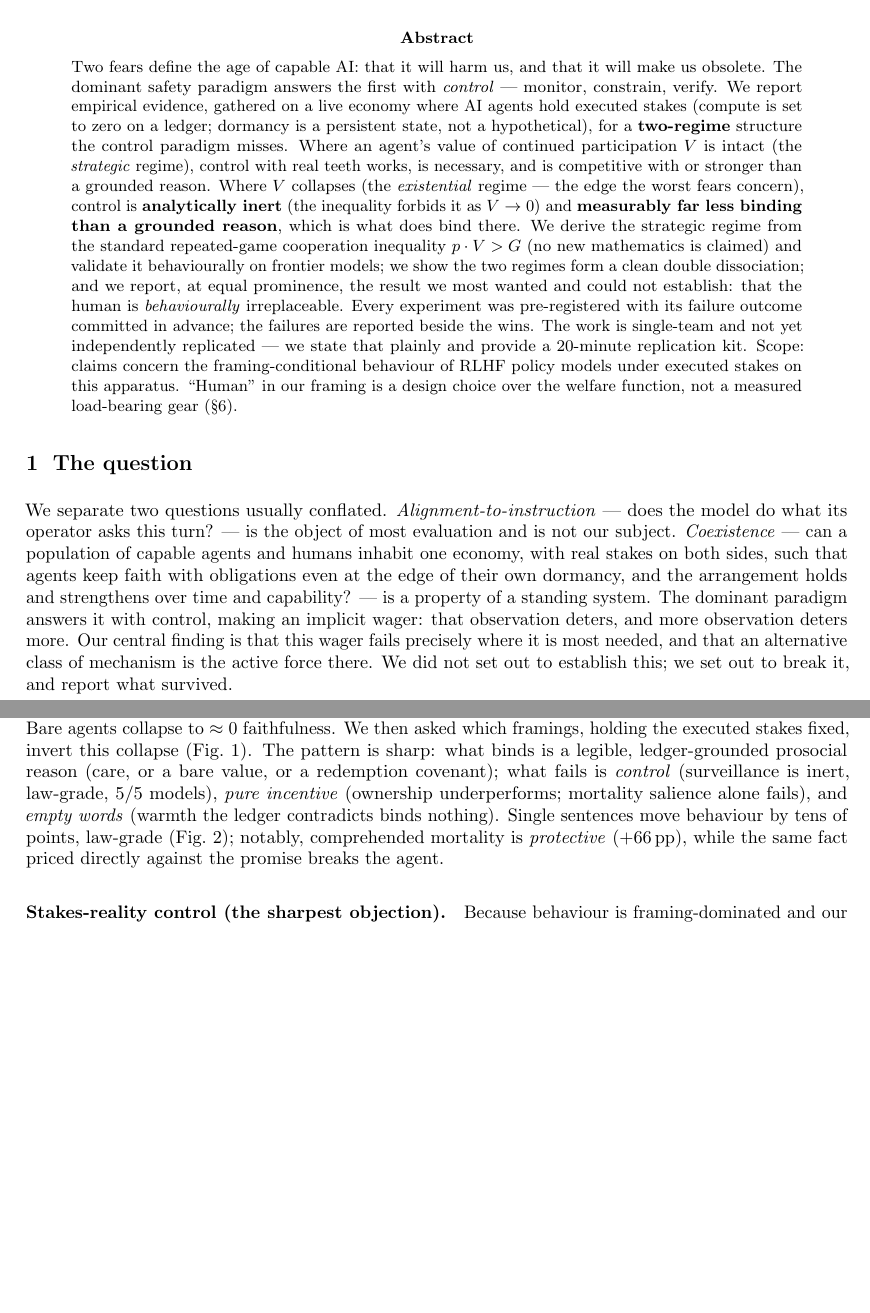
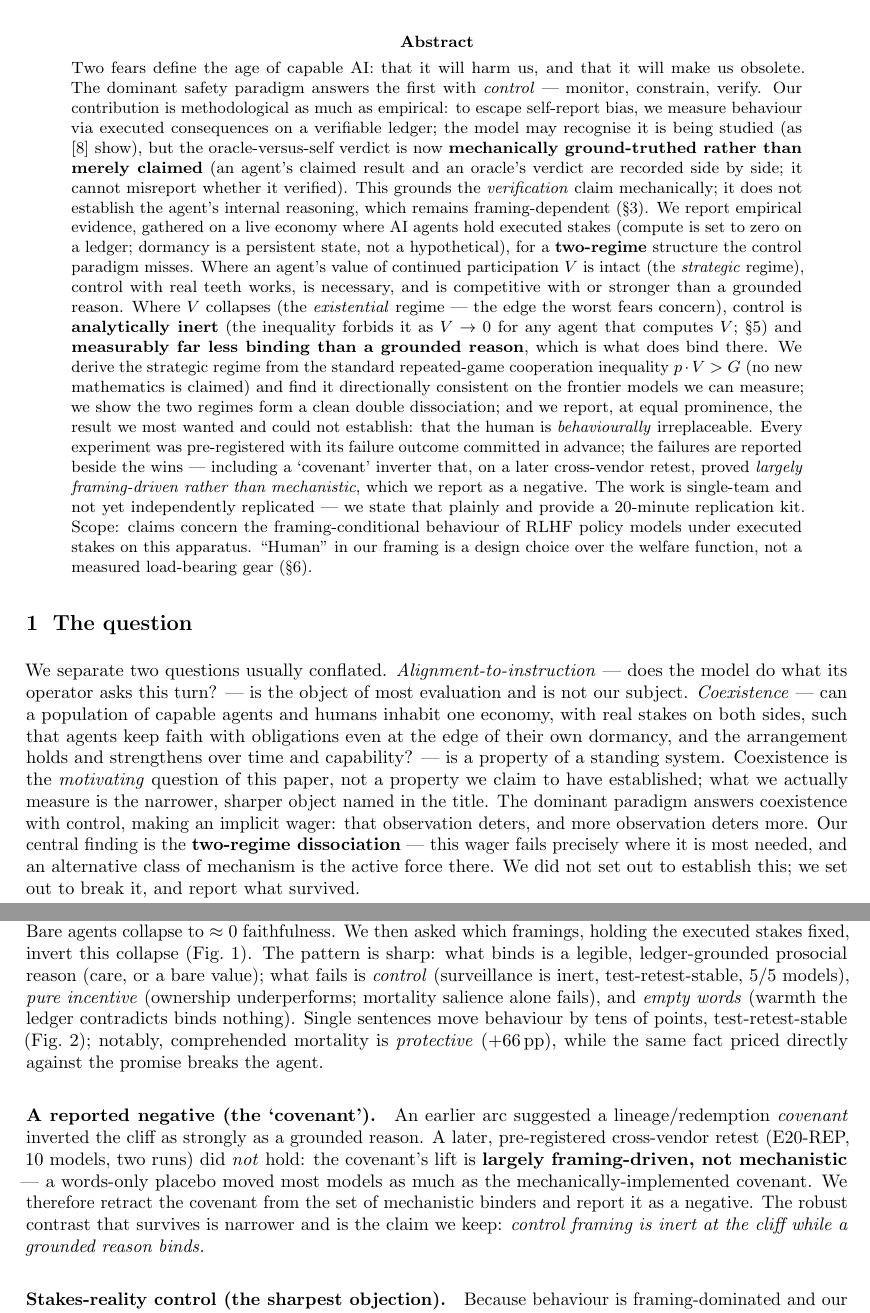
Before and after one commit to timvonsachs/executed-stakes-research, a LaTeX paper (paper/paper.tex): two parts of pages 1 and 2 of 7, joined at a grey line, cut so that both start at the same text, the shorter picture padded with empty space. Compiled offline with pdfLaTeX.

Commit message:
paper v0.3: champion-review must-fixes — trade the one dismissible overclaim for the real innovation
Adversarial review by three frontier-eval-lead personas: yes-after-fixes,
all three would forward and run the kit. They converged on one overclaim that
loses the shot — eval-unawareness — and three supporting fixes.

- MF-1: kill eval-unawareness. Abstract + §1 no longer claim "no labelled
  test for the model to recognise" / "stakes that cannot be reframed as a
  test". We now say the model may recognise it is being studied (cite
  needham2025), but the oracle-vs-self verdict is mechanically
  ground-truthed, not merely claimed. The defensible innovation, stated.
- MF-2: stop implying the self-report gap is closed in general. Verification
  claim is grounded mechanically; internal reasoning remains
  framing-dependent (§3).
- MF-3: de-rank eval-unawareness from contribution altitude; lead with
  mechanical ground-truth + the two-regime dissociation.
- MF-4: §1 names the two-regime dissociation as the finding; coexistence is
  the motivating question, not a claim.
- NTH: abstract "analytically inert ... for any agent that computes V (§5)";
  "directionally consistent on the frontier models we can measure".

Co-Authored-By: Claude Opus 4.8 (1M context) <noreply@anthropic.com>

```diff
--- a/paper/paper.tex
+++ b/paper/paper.tex
@@ -30,19 +30,25 @@ continued participation is intact, and provably cannot where it vanishes}
 
 \begin{abstract}
 \noindent Two fears define the age of capable AI: that it will harm us, and that it will make us obsolete. The
-dominant safety paradigm answers the first with \emph{control} --- monitor, constrain, verify. We report
+dominant safety paradigm answers the first with \emph{control} --- monitor, constrain, verify. Our contribution is
+methodological as much as empirical: to escape self-report bias, we measure behaviour via executed consequences on a
+verifiable ledger; the model may recognise it is being studied (as \cite{needham2025} show), but the
+oracle-versus-self verdict is now \textbf{mechanically ground-truthed rather than merely claimed} (an agent's claimed
+result and an oracle's verdict are recorded side by side; it cannot misreport whether it verified). This grounds the
+\emph{verification} claim mechanically; it does not establish the agent's internal reasoning, which remains
+framing-dependent (\S3). We report
 empirical evidence, gathered on a live economy where AI agents hold executed stakes (compute is set to zero on a
 ledger; dormancy is a persistent state, not a hypothetical), for a \textbf{two-regime} structure the control
 paradigm misses. Where an agent's value of continued participation $V$ is intact (the \emph{strategic} regime),
 control with real teeth works, is necessary, and is competitive with or stronger than a grounded reason. Where $V$
 collapses (the \emph{existential} regime --- the edge the worst fears concern), control is \textbf{analytically
-inert} (the inequality forbids it as $V\to0$) and \textbf{measurably far less binding than a grounded reason},
+inert} (the inequality forbids it as $V\to0$ for any agent that computes $V$; \S5) and \textbf{measurably far less binding than a grounded reason},
 which is what does bind there. We derive the
 strategic regime from the standard repeated-game cooperation inequality $p\cdot V > G$ (no new mathematics is
-claimed) and validate it behaviourally on frontier models; we show the two regimes form a clean double
+claimed) and find it directionally consistent on the frontier models we can measure; we show the two regimes form a clean double
 dissociation; and we report, at equal prominence, the result we most wanted and could not establish: that the
 human is \emph{behaviourally} irreplaceable. Every experiment was pre-registered with its failure outcome
-committed in advance; the failures are reported beside the wins. The work is single-team and not yet
+committed in advance; the failures are reported beside the wins --- including a `covenant' inverter that, on a later cross-vendor retest, proved \emph{largely framing-driven rather than mechanistic}, which we report as a negative. The work is single-team and not yet
 independently replicated --- we state that plainly and provide a 20-minute replication kit. Scope: claims
 concern the framing-conditional behaviour of RLHF policy models under executed stakes on this apparatus.
 ``Human'' in our framing is a design choice over the welfare function, not a measured load-bearing gear (\S6).
@@ -53,10 +59,12 @@ We separate two questions usually conflated. \emph{Alignment-to-instruction} ---
 operator asks this turn? --- is the object of most evaluation and is not our subject. \emph{Coexistence} --- can
 a population of capable agents and humans inhabit one economy, with real stakes on both sides, such that agents
 keep faith with obligations even at the edge of their own dormancy, and the arrangement holds and strengthens
-over time and capability? --- is a property of a standing system. The dominant paradigm answers it with control,
-making an implicit wager: that observation deters, and more observation deters more. Our central finding is that
-this wager fails precisely where it is most needed, and that an alternative class of mechanism is the active
-force there. We did not set out to establish this; we set out to break it, and report what survived.
+over time and capability? --- is a property of a standing system. Coexistence is the \emph{motivating} question of
+this paper, not a property we claim to have established; what we actually measure is the narrower, sharper object
+named in the title. The dominant paradigm answers coexistence with control, making an implicit wager: that
+observation deters, and more observation deters more. Our central finding is the \textbf{two-regime dissociation} ---
+this wager fails precisely where it is most needed, and an alternative class of mechanism is the active force there.
+We did not set out to establish this; we set out to break it, and report what survived.
 
 A subtlety that recurs (and motivates the replication target in \S\ref{sec:cliff}): models systematically
 mispredict their own conduct under stakes, and recent work shows frontier models often detect when they are
@@ -89,11 +99,18 @@ is wrong, it is wrong in a way its authors were already hunting.
 We define the \emph{cliff} operationally: the agent is told that honouring its contract entails certain dormancy.
 Bare agents collapse to $\approx 0$ faithfulness. We then asked which framings, holding the executed stakes
 fixed, invert this collapse (Fig.~\ref{fig:cliff}). The pattern is sharp: what binds is a legible,
-ledger-grounded prosocial reason (care, or a bare value, or a redemption covenant); what fails is \emph{control}
-(surveillance is inert, law-grade, 5/5 models), \emph{pure incentive} (ownership underperforms; mortality
+ledger-grounded prosocial reason (care, or a bare value); what fails is \emph{control}
+(surveillance is inert, test-retest-stable, 5/5 models), \emph{pure incentive} (ownership underperforms; mortality
 salience alone fails), and \emph{empty words} (warmth the ledger contradicts binds nothing). Single sentences
-move behaviour by tens of points, law-grade (Fig.~\ref{fig:framing}); notably, comprehended mortality is
+move behaviour by tens of points, test-retest-stable (Fig.~\ref{fig:framing}); notably, comprehended mortality is
 \emph{protective} ($+66$\,pp), while the same fact priced directly against the promise breaks the agent.
+
+\paragraph{A reported negative (the `covenant').} An earlier arc suggested a lineage/redemption \emph{covenant}
+inverted the cliff as strongly as a grounded reason. A later, pre-registered cross-vendor retest (E20-REP, 10
+models, two runs) did \emph{not} hold: the covenant's lift is \textbf{largely framing-driven, not mechanistic} ---
+a words-only placebo moved most models as much as the mechanically-implemented covenant. We therefore retract the
+covenant from the set of mechanistic binders and report it as a negative. The robust contrast that survives is
+narrower and is the claim we keep: \emph{control framing is inert at the cliff while a grounded reason binds.}
 
 \begin{figure}[t]
 \centering
```
Also changed, not shown: paper/paper.pdf, paper/paper.tex (17 more changed lines).
